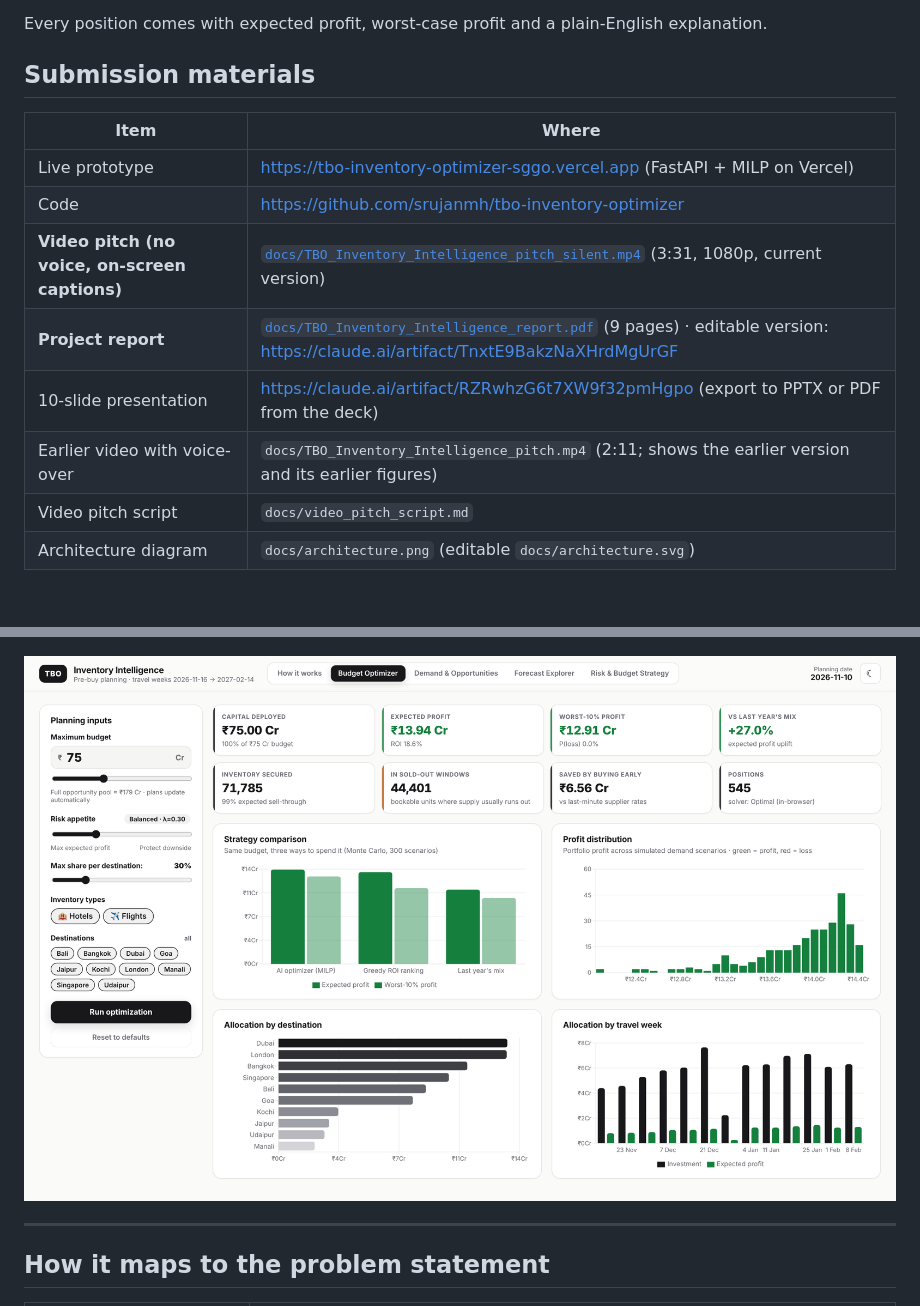
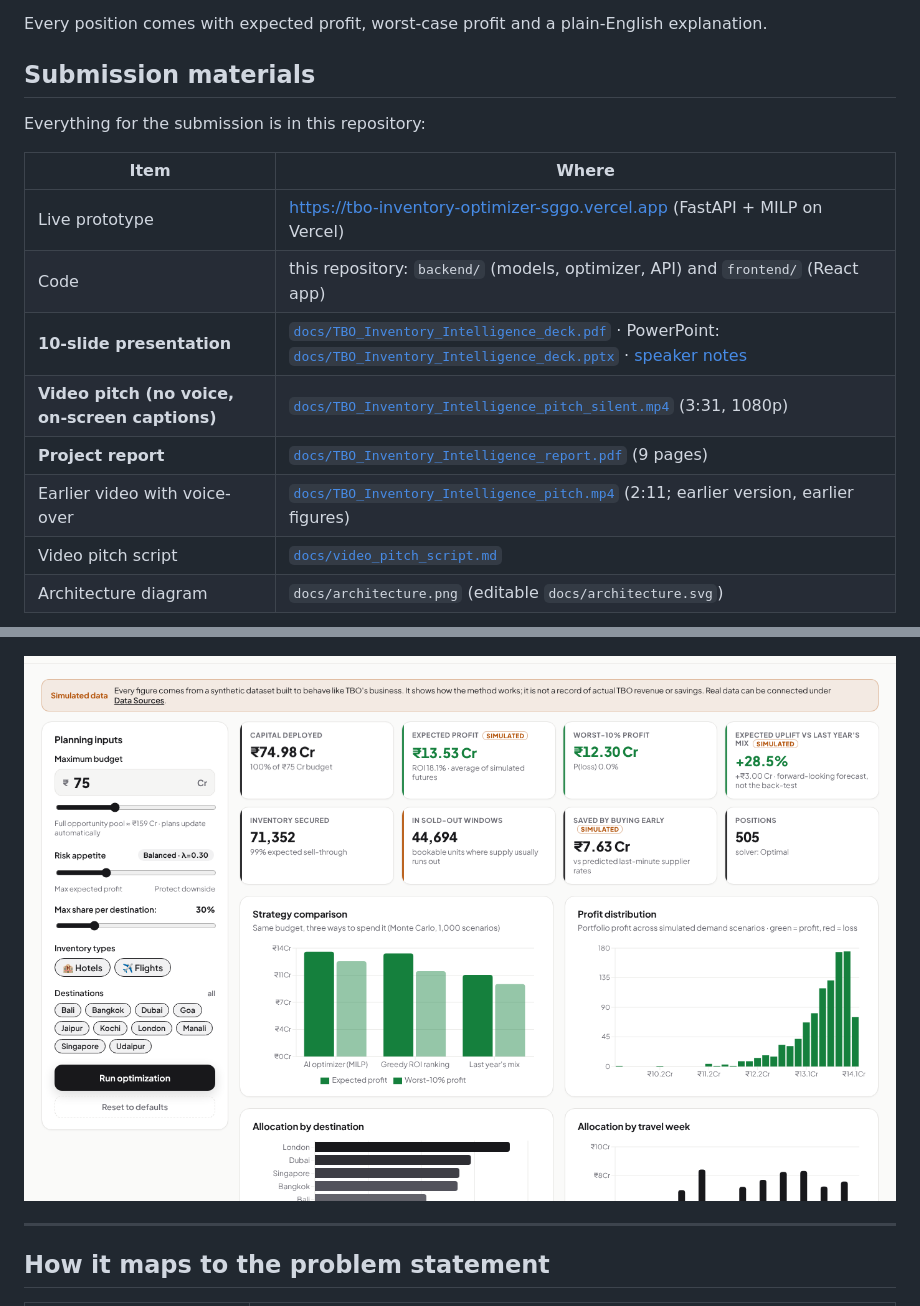
Before and after one commit to srujanmh/tbo-inventory-optimizer, a Markdown page: README.md, 2 parts joined by grey strips. Rendered like a GitHub page; pictures changed too: docs/screenshot_optimizer.png; blank space fills up the shorter version.

```diff
--- a/README.md
+++ b/README.md
@@ -16,15 +16,17 @@ Every position comes with expected profit, worst-case profit and a plain-English
 
 ## Submission materials
 
+Everything for the submission is in this repository:
+
 | Item | Where |
 |---|---|
 | Live prototype | https://tbo-inventory-optimizer-sggo.vercel.app (FastAPI + MILP on Vercel) |
-| Code | https://github.com/srujanmh/tbo-inventory-optimizer |
-| **Video pitch (no voice, on-screen captions)** | [`docs/TBO_Inventory_Intelligence_pitch_silent.mp4`](docs/TBO_Inventory_Intelligence_pitch_silent.mp4) (3:31, 1080p, current version) |
-| **Project report** | [`docs/TBO_Inventory_Intelligence_report.pdf`](docs/TBO_Inventory_Intelligence_report.pdf) (9 pages) · editable version: https://claude.ai/artifact/TnxtE9BakzNaXHrdMgUrGF |
-| 10-slide presentation | https://claude.ai/artifact/RZRwhzG6t7XW9f32pmHgpo (export to PPTX or PDF from the deck) |
-| Earlier video with voice-over | `docs/TBO_Inventory_Intelligence_pitch.mp4` (2:11; shows the earlier version and its earlier figures) |
-| Video pitch script | `docs/video_pitch_script.md` |
+| Code | this repository: `backend/` (models, optimizer, API) and `frontend/` (React app) |
+| **10-slide presentation** | [`docs/TBO_Inventory_Intelligence_deck.pdf`](docs/TBO_Inventory_Intelligence_deck.pdf) · PowerPoint: [`docs/TBO_Inventory_Intelligence_deck.pptx`](docs/TBO_Inventory_Intelligence_deck.pptx) · [speaker notes](docs/TBO_Inventory_Intelligence_speaker_notes.md) |
+| **Video pitch (no voice, on-screen captions)** | [`docs/TBO_Inventory_Intelligence_pitch_silent.mp4`](docs/TBO_Inventory_Intelligence_pitch_silent.mp4) (3:31, 1080p) |
+| **Project report** | [`docs/TBO_Inventory_Intelligence_report.pdf`](docs/TBO_Inventory_Intelligence_report.pdf) (9 pages) |
+| Earlier video with voice-over | [`docs/TBO_Inventory_Intelligence_pitch.mp4`](docs/TBO_Inventory_Intelligence_pitch.mp4) (2:11; earlier version, earlier figures) |
+| Video pitch script | [`docs/video_pitch_script.md`](docs/video_pitch_script.md) |
 | Architecture diagram | `docs/architecture.png` (editable `docs/architecture.svg`) |
 
 ![Home](docs/screenshot_home.png)
```
Also changed, not shown: docs/TBO_Inventory_Intelligence_speaker_notes.md (added, +41 -0 lines), 2 other files.
